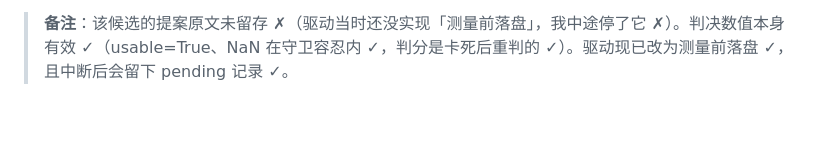
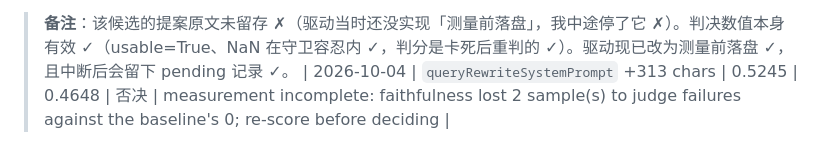
Before and after one commit to Caobaining1/FreeRAG, a Markdown page: docs/rsi-ledger.md, the part around the change. GitHub-like rendering; blank space fills up the shorter version.

Commit message:
Record round 1 and restart with the screen enabled
Round 1 (queryRewriteSystemPrompt +313 chars) rejected: the re-judge lost 2 samples to judge
failures as well, so the verdict is "measurement incomplete" on top of 0.4648 against
0.5245 — both reasons point the same way, and the candidate's text is preserved this time
(the pending file exists, which is the fix for the earlier loss).

Round 2 (rewriteSystemPrompt) is interrupted here rather than finished: with the screen now
in place, continuing to pay ~3h per candidate would cost more than the ~35 minutes of
in-flight questions it discards. Its pending edit is preserved in rsi-tried.json so the next
proposal is required to be a different idea, and the source is reverted so the tree the
screen baseline will be measured on is the shipped one.

```diff
--- a/docs/rsi-ledger.md
+++ b/docs/rsi-ledger.md
@@ -98,3 +98,4 @@
 | 2026-10-04 | `queryRewriteSystemPrompt` | 判决 | 0.5245 | 0.5402 | 否决 | 判决: 提升 +0.0157 未超过阈值 0.050 |
 
 > **备注**：该候选的提案原文未留存 ✗（驱动当时还没实现「测量前落盘」，我中途停了它 ✗）。判决数值本身有效 ✓（usable=True、NaN 在守卫容忍内 ✓，判分是卡死后重判的 ✓）。驱动现已改为测量前落盘 ✓，且中断后会留下 pending 记录 ✓。
+| 2026-10-04 | `queryRewriteSystemPrompt` +313 chars | 0.5245 | 0.4648 | 否决 | measurement incomplete: faithfulness lost 2 sample(s) to judge failures against the baseline's 0; re-score before deciding |
```
